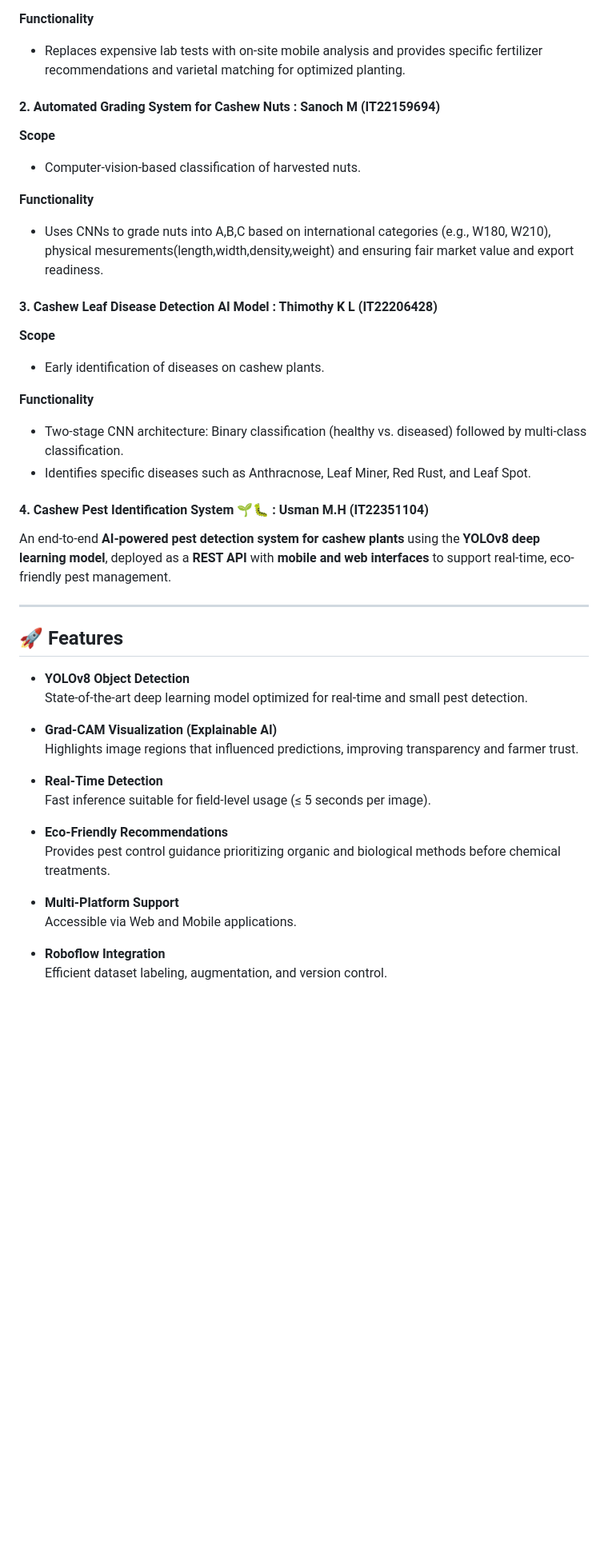
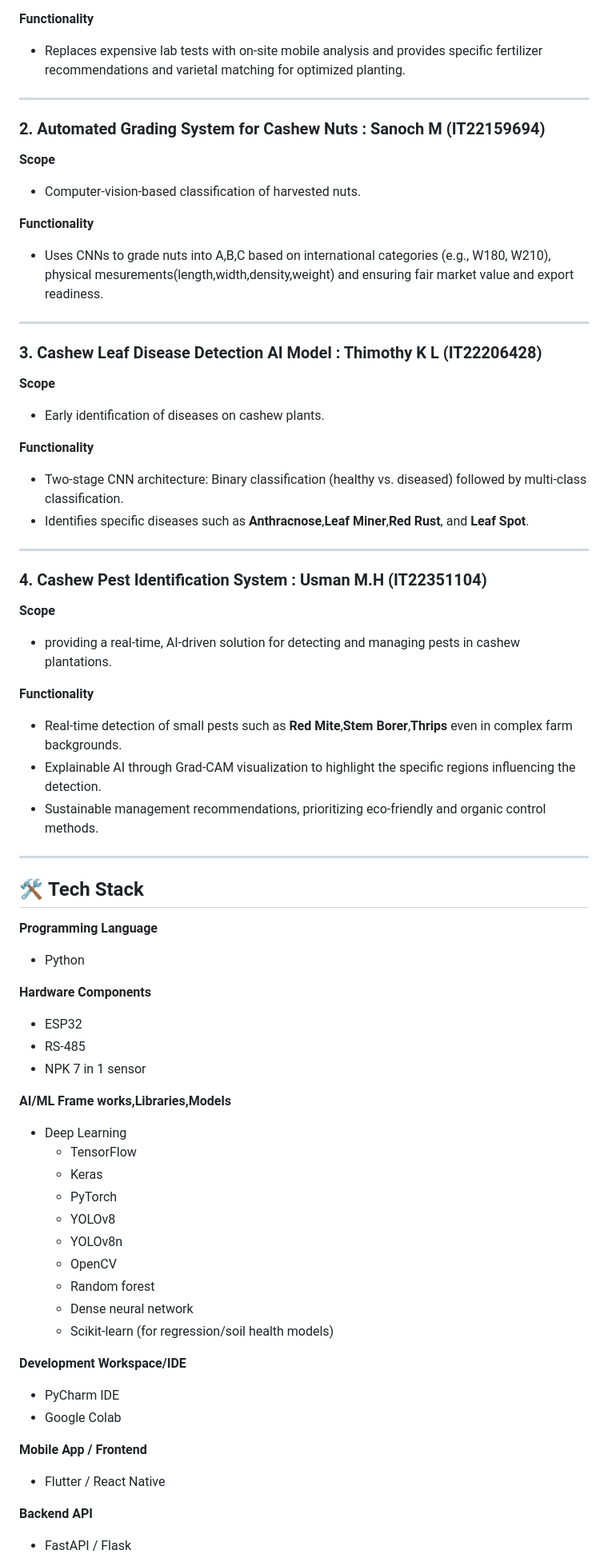
Before and after one commit to Leitan123/Cashew-Sense, a Markdown page: README.md, the part around one of its changes. Shown at 80% size. Drawn GitHub-style; blank space fills up the shorter version.

```diff
--- a/README.md
+++ b/README.md
@@ -18,47 +22,64 @@ The system aims to reduce a 30-40% annual yield loss caused by undetected pests/
 
 **Functionality**
 - Replaces expensive lab tests with on-site mobile analysis and provides specific fertilizer recommendations and varietal matching for optimized planting.
-
-#### 2. Automated Grading System for Cashew Nuts : Sanoch M (IT22159694)
+---
+### 2. Automated Grading System for Cashew Nuts : Sanoch M (IT22159694)
 
 **Scope**
 - Computer-vision-based classification of harvested nuts.
 
 **Functionality**
 - Uses CNNs to grade nuts into A,B,C based on international categories (e.g., W180, W210), physical mesurements(length,width,density,weight) and ensuring fair market value and export readiness.
-
-#### 3. Cashew Leaf Disease Detection AI Model : Thimothy K L (IT22206428)
+---
+### 3. Cashew Leaf Disease Detection AI Model : Thimothy K L (IT22206428)
 
 **Scope**
 - Early identification of diseases on cashew plants.
 
 **Functionality**
 - Two-stage CNN architecture: Binary classification (healthy vs. diseased) followed by multi-class classification.
-- Identifies specific diseases such as Anthracnose, Leaf Miner, Red Rust, and Leaf Spot.
+- Identifies specific diseases such as **Anthracnose**,**Leaf Miner**,**Red Rust**, and **Leaf Spot**.
+---
+### 4. Cashew Pest Identification System : Usman M.H (IT22351104)
 
-#### 4. Cashew Pest Identification System 🌱🐛 : Usman M.H (IT22351104)
+**Scope**
+- providing a real-time, AI-driven solution for detecting and managing pests in cashew plantations.
 
-An end-to-end **AI-powered pest detection system for cashew plants** using the **YOLOv8 deep learning model**, deployed as a **REST API** with **mobile and web interfaces** to support real-time, eco-friendly pest management.
-
+**Functionality**
+- Real-time detection of small pests such as **Red Mite**,**Stem Borer**,**Thrips** even in complex farm backgrounds.
+- Explainable AI through Grad-CAM visualization to highlight the specific regions influencing the detection.
+- Sustainable management recommendations, prioritizing eco-friendly and organic control methods.
 ---
 
-## 🚀 Features
+## 🛠 **Tech Stack**
 
-- **YOLOv8 Object Detection**
-  State-of-the-art deep learning model optimized for real-time and small pest detection.
+**Programming Language**
+- Python
 
-- **Grad-CAM Visualization (Explainable AI)**
-  Highlights image regions that influenced predictions, improving transparency and farmer trust.
+**Hardware Components**
+- ESP32
+- RS-485
+- NPK 7 in 1 sensor
 
-- **Real-Time Detection**
-  Fast inference suitable for field-level usage (≤ 5 seconds per image).
+**AI/ML Frame works,Libraries,Models**
+- Deep Learning
+  - TensorFlow
+  - Keras
+  - PyTorch
+  - YOLOv8
+  - YOLOv8n
+  - OpenCV
+  - Random forest
+  - Dense neural network
+  - Scikit-learn (for regression/soil health models)
 
-- **Eco-Friendly Recommendations**
-  Provides pest control guidance prioritizing organic and biological methods before chemical treatments.
+**Development Workspace/IDE**
+- PyCharm IDE
+- Google Colab
 
-- **Multi-Platform Support**
-  Accessible via Web and Mobile applications.
+**Mobile App / Frontend**
+- Flutter / React Native
 
-- **Roboflow Integration**
-  Efficient dataset labeling, augmentation, and version control.
+**Backend API**
+- FastAPI / Flask
 
```
Also changed, not shown: other parts of README.md (+22 -93 lines).
